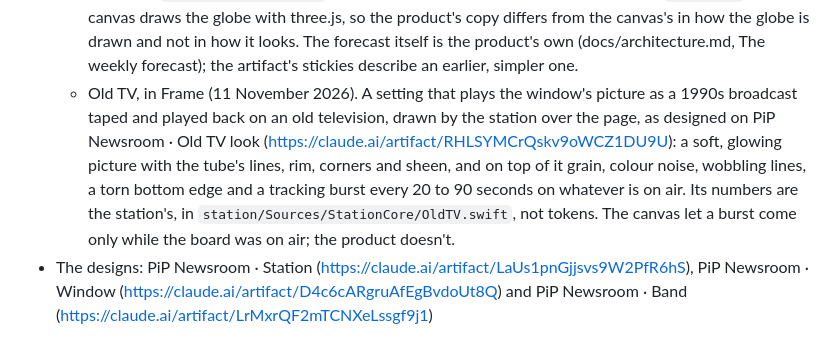
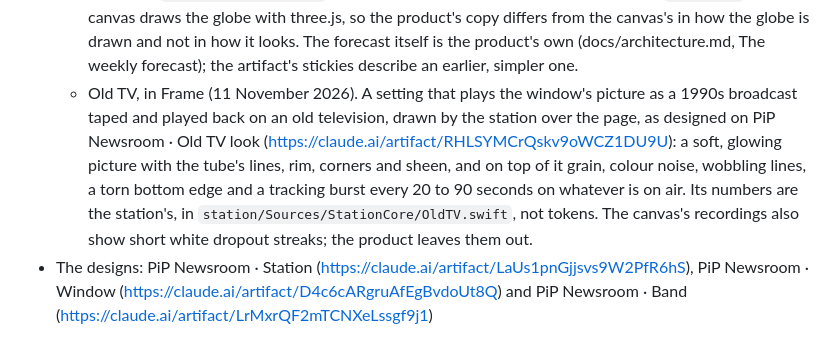
Before and after one commit to erdembircan/pipcast, a Markdown page: design/SOURCE.md, the part around the change. Drawn GitHub-style.

```diff
--- a/design/SOURCE.md
+++ b/design/SOURCE.md
@@ -30,7 +30,7 @@ This folder began as a copy of the PiP Newsroom design system, which defines eve
   - The controls' sizes, in Frame (31 October 2026). The buttons and the minimize handle are sized once for each screen, in proportion to its full window: their sizes on a 14-inch MacBook Pro times the screen's full window width over 716 pt, rounded to a whole point. They keep that size while the window is resized, and in the smallest window the handle stays clear of close on every screen, as tried on Pipcast Smallest Window (https://claude.ai/artifact/32Ddn39KzeKAYUQnQu1rgc). They had one size on every screen, so on a small screen the handle ran into close. The artifact's controls have one size.
   - An hour at READY, in The band (31 October 2026). A session that has been READY for an hour with nothing new goes off the air by itself, as TUNE OUT takes it off, and its band shows TUNE IN again (backlog item 128). The artifact keeps every session on the air until it is tuned out.
   - KLWD WEATHER (10 November 2026). The weekly forecast airs as a 90s local weather segment, as designed on PiP Newsroom · Weekly forecast (https://claude.ai/artifact/B1Dzox7EjaHyhfmabSfpGB): a FORECAST line on the crawl with the outlook's sky; CURRENT CONDITIONS and EXTENDED FORECAST on the hour, after THE HOUR IN REVIEW; and STORM WARNING, with WEATHER ALERT's open and jingle, STORMTRACKER and an outro. STORMTRACKER draws in WebGL, in code of its own in `components/bundle.js`, on NASA's Blue Marble pictures of the Earth in `textures/`. The canvas draws the globe with three.js, so the product's copy differs from the canvas's in how the globe is drawn and not in how it looks. The forecast itself is the product's own (docs/architecture.md, The weekly forecast); the artifact's stickies describe an earlier, simpler one.
-  - Old TV, in Frame (11 November 2026). A setting that plays the window's picture as a 1990s broadcast taped and played back on an old television, drawn by the station over the page, as designed on PiP Newsroom · Old TV look (https://claude.ai/artifact/RHLSYMCrQskv9oWCZ1DU9U): a soft, glowing picture with the tube's lines, rim, corners and sheen, and on top of it grain, colour noise, wobbling lines, a torn bottom edge and a tracking burst every 20 to 90 seconds on whatever is on air. Its numbers are the station's, in `station/Sources/StationCore/OldTV.swift`, not tokens. The canvas let a burst come only while the board was on air; the product doesn't.
+  - Old TV, in Frame (11 November 2026). A setting that plays the window's picture as a 1990s broadcast taped and played back on an old television, drawn by the station over the page, as designed on PiP Newsroom · Old TV look (https://claude.ai/artifact/RHLSYMCrQskv9oWCZ1DU9U): a soft, glowing picture with the tube's lines, rim, corners and sheen, and on top of it grain, colour noise, wobbling lines, a torn bottom edge and a tracking burst every 20 to 90 seconds on whatever is on air. Its numbers are the station's, in `station/Sources/StationCore/OldTV.swift`, not tokens. The canvas's recordings also show short white dropout streaks; the product leaves them out.
 - The designs: PiP Newsroom · Station (https://claude.ai/artifact/LaUs1pnGjjsvs9W2PfR6hS), PiP Newsroom · Window (https://claude.ai/artifact/D4c6cARgruAfEgBvdoUt8Q) and PiP Newsroom · Band (https://claude.ai/artifact/LrMxrQF2mTCNXeLssgf9j1)
 
 The broadcast draws with `components/bundle.js` and `components/bundle.css` as they are. Make the product's changes here and list them above. Copying the artifact's files over this folder again would undo them, so bring anything new from the artifact across by hand.
```
Also changed, not shown: docs/architecture.md (+1 -1 lines).
